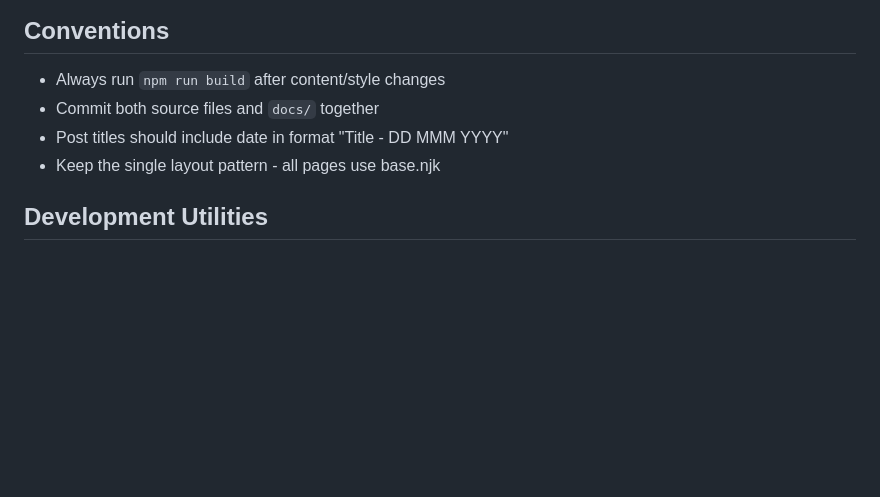
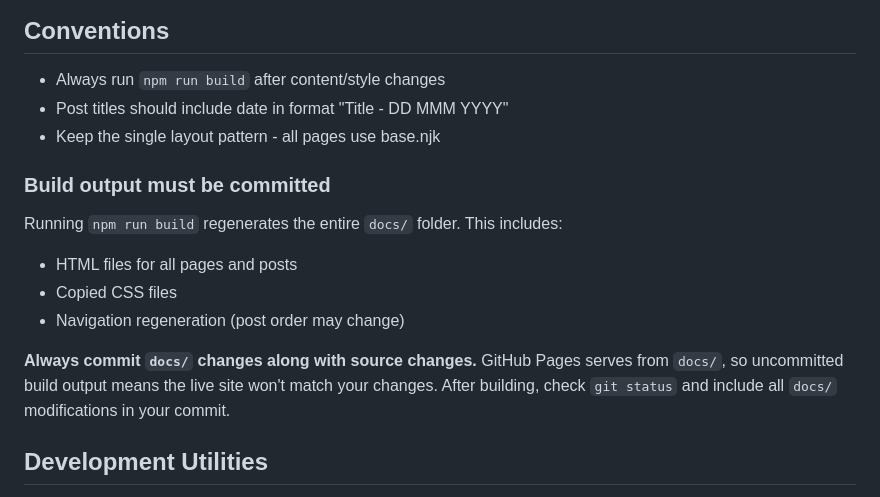
Before and after one commit to surya-prakash-susarla/surya-prakash-susarla.github.io, a Markdown page: CLAUDE.md, the part around the change. GitHub-like rendering; blank space fills up the shorter version.

Commit message:
docs: add instruction about committing build output
Co-Authored-By: Claude Opus 4.5 <noreply@anthropic.com>

```diff
--- a/CLAUDE.md
+++ b/CLAUDE.md
@@ -86,9 +86,17 @@ Make focused, reviewable changes. If a task is large, break it into multiple PRs
 ## Conventions
 
 - Always run `npm run build` after content/style changes
-- Commit both source files and `docs/` together
 - Post titles should include date in format "Title - DD MMM YYYY"
 - Keep the single layout pattern - all pages use base.njk
+
+### Build output must be committed
+
+Running `npm run build` regenerates the entire `docs/` folder. This includes:
+- HTML files for all pages and posts
+- Copied CSS files
+- Navigation regeneration (post order may change)
+
+**Always commit `docs/` changes along with source changes.** GitHub Pages serves from `docs/`, so uncommitted build output means the live site won't match your changes. After building, check `git status` and include all `docs/` modifications in your commit.
 
 ## Development Utilities
 
```
